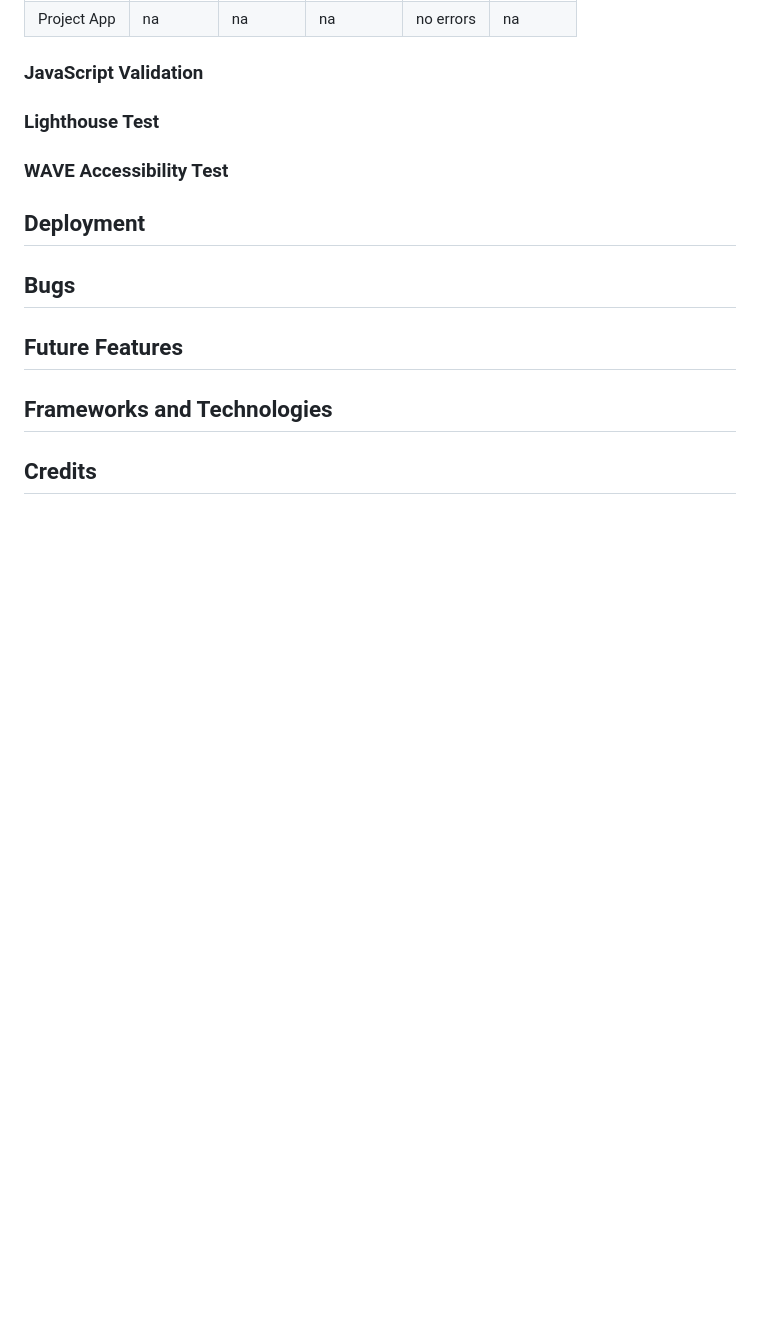
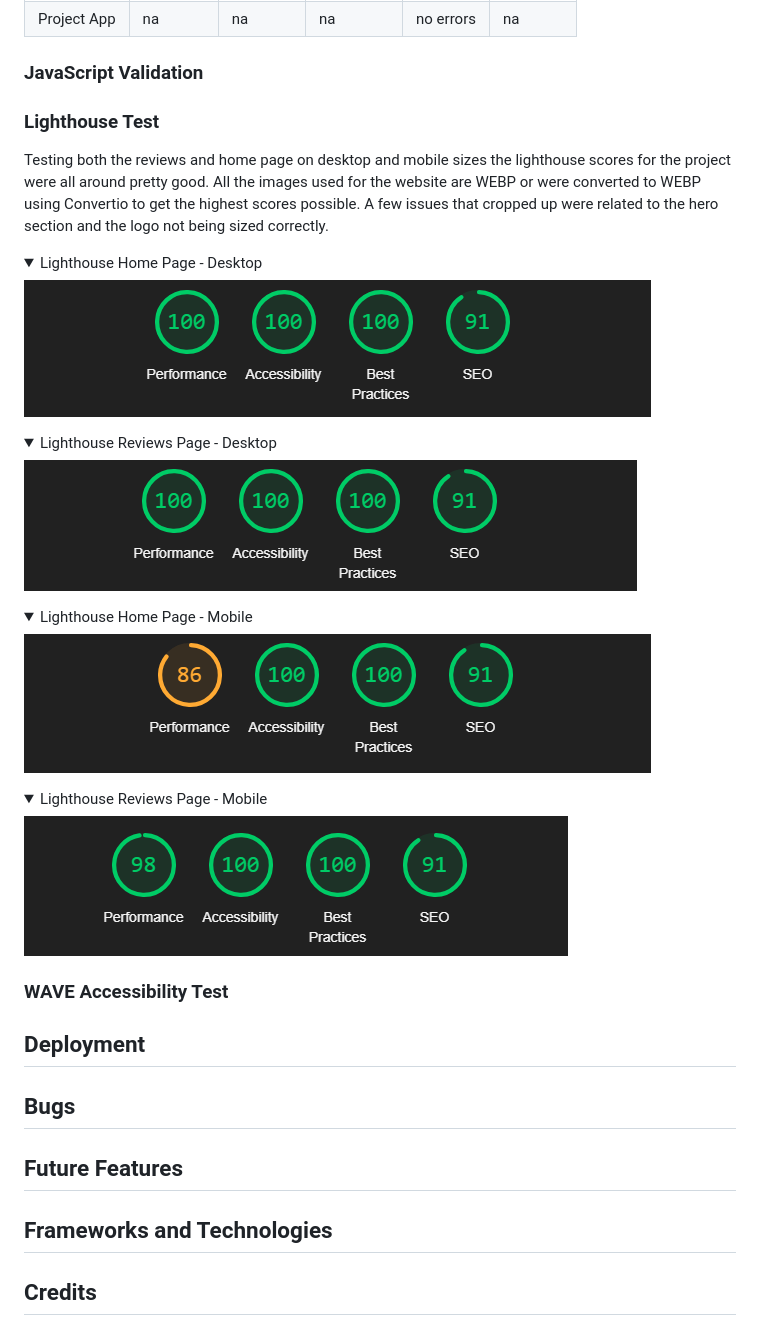
Before and after one commit to m-dixon5/FilmArchive, a Markdown page: README.md, the part around the change. Rendered like a GitHub page; pictures changed too: documentation/images/desktop-home-lighthouse.png (added), documentation/images/desktop-reviews-lighthouse.png (added), documentation/images/mobile-home-lighthouse.png (added); blank space fills up the shorter version.

Commit message:
Add lighthouse scores to readme

```diff
--- a/README.md
+++ b/README.md
@@ -237,6 +237,32 @@ Python validation was completed using [CI Python Linter](https://pep8ci.herokuap
 
 ### Lighthouse Test
 
+Testing both the reviews and home page on desktop and mobile sizes the lighthouse scores for the project were all around pretty good. All the images used for the website are WEBP or were converted to WEBP using Convertio to get the highest scores possible. A few issues that cropped up were related to the hero section and the logo not being sized correctly.
+
+<details open>
+<summary>Lighthouse Home Page - Desktop</summary>
+
+![Lighthouse Home Page - Desktop](documentation/images/desktop-home-lighthouse.png)
+</details>
+
+<details open>
+<summary>Lighthouse Reviews Page - Desktop</summary>
+
+![Lighthouse Reviews Page - Desktop](documentation/images/desktop-reviews-lighthouse.png)
+</details>
+
+<details open>
+<summary>Lighthouse Home Page - Mobile</summary>
+
+![Lighthouse Home Page - Mobile](documentation/images/mobile-home-lighthouse.png)
+</details>
+
+<details open>
+<summary>Lighthouse Reviews Page - Mobile</summary>
+
+![Lighthouse Reviews Page - Mobile](documentation/images/mobile-reviews-lighthouse.png)
+</details>
+
 ### WAVE Accessibility Test
 
 ## Deployment
```
